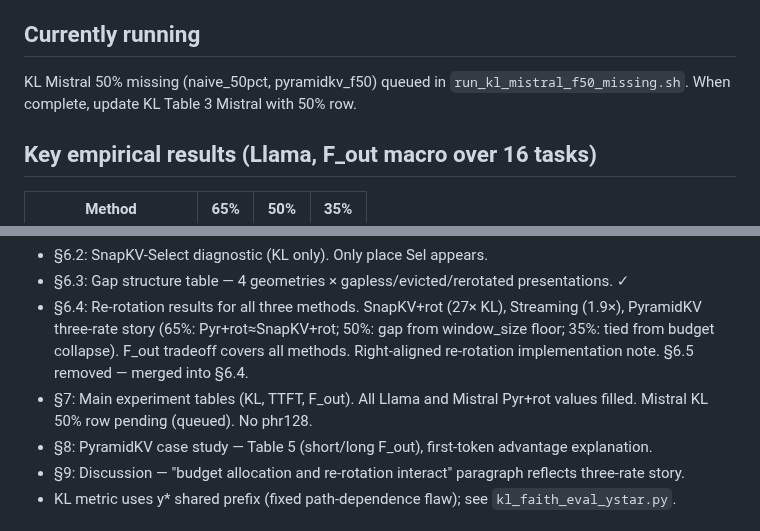
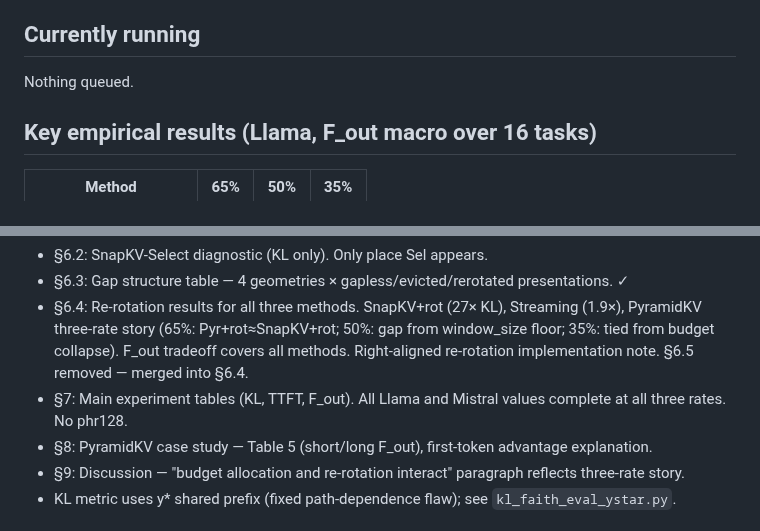
Before and after one commit to benzenecacheq/llmopt, a Markdown page: pprune/CLAUDE.md, 2 parts joined by grey strips. GitHub-like rendering.

```diff
--- a/pprune/CLAUDE.md
+++ b/pprune/CLAUDE.md
@@ -125,7 +125,7 @@ Rate suffix convention: no suffix = 65%, `_f50` = 50%, `_f35` = 35%. **f40 dropp
 
 ## Currently running
 
-KL Mistral 50% missing (naive_50pct, pyramidkv_f50) queued in `run_kl_mistral_f50_missing.sh`. When complete, update KL Table 3 Mistral with 50% row.
+Nothing queued.
 
 ## Key empirical results (Llama, F_out macro over 16 tasks)
 
@@ -151,7 +151,7 @@ Section numbering: §1–§6 unchanged, §7 Main Experiments, §8 Why Post-Prefi
   PyramidKV three-rate story (65%: Pyr+rot≈SnapKV+rot; 50%: gap from window_size floor;
   35%: tied from budget collapse). F_out tradeoff covers all methods. Right-aligned re-rotation
   implementation note. §6.5 removed — merged into §6.4.
-- §7: Main experiment tables (KL, TTFT, F_out). All Llama and Mistral Pyr+rot values filled. Mistral KL 50% row pending (queued). No phr128.
+- §7: Main experiment tables (KL, TTFT, F_out). All Llama and Mistral values complete at all three rates. No phr128.
 - §8: PyramidKV case study — Table 5 (short/long F_out), first-token advantage explanation.
 - §9: Discussion — "budget allocation and re-rotation interact" paragraph reflects three-rate story.
 - KL metric uses y* shared prefix (fixed path-dependence flaw); see `kl_faith_eval_ystar.py`.
```
Also changed, not shown: pprune/paper_kv_faithfulness.md (+31 -8 lines).
